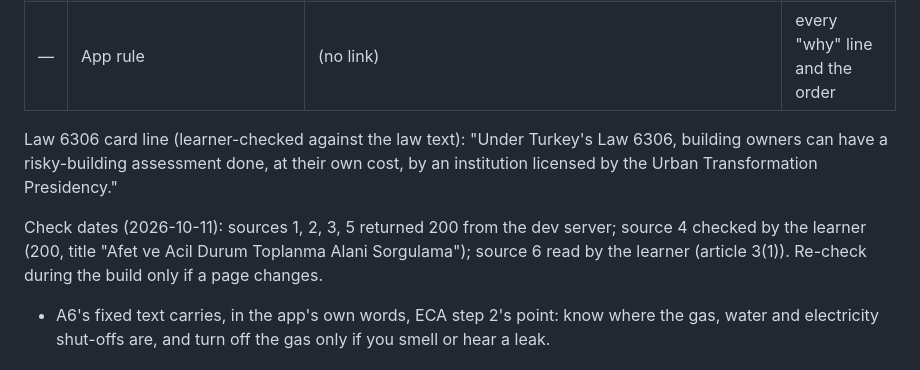
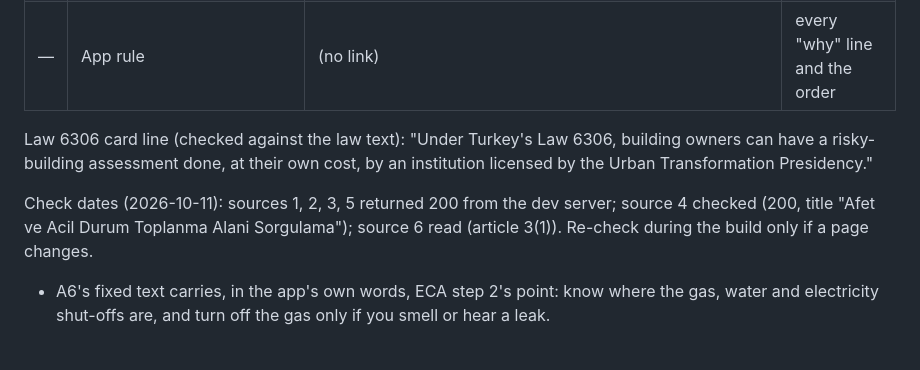
Before and after one commit to tunapro1234/before-the-shake, a Markdown page: devpost/spec.md, the part around the change. Rendered like a GitHub page.

```diff
--- a/devpost/spec.md
+++ b/devpost/spec.md
@@ -210,9 +210,9 @@ Mapping confirmed by the learner in review. ECA page titles in the HTML are gene
 | 6 | Law No. 6306 on the Transformation of Areas under Disaster Risk, Article 3(1), as amended by Law 7471 (7 Nov 2023) | https://www.mevzuat.gov.tr/MevzuatMetin/1.5.6306.pdf | Own-flat engineer line |
 | — | App rule | (no link) | every "why" line and the order |
 
-Law 6306 card line (learner-checked against the law text): "Under Turkey's Law 6306, building owners can have a risky-building assessment done, at their own cost, by an institution licensed by the Urban Transformation Presidency."
+Law 6306 card line (checked against the law text): "Under Turkey's Law 6306, building owners can have a risky-building assessment done, at their own cost, by an institution licensed by the Urban Transformation Presidency."
 
-Check dates (2026-10-11): sources 1, 2, 3, 5 returned 200 from the dev server; source 4 checked by the learner (200, title "Afet ve Acil Durum Toplanma Alani Sorgulama"); source 6 read by the learner (article 3(1)). Re-check during the build only if a page changes.
+Check dates (2026-10-11): sources 1, 2, 3, 5 returned 200 from the dev server; source 4 checked (200, title "Afet ve Acil Durum Toplanma Alani Sorgulama"); source 6 read (article 3(1)). Re-check during the build only if a page changes.
 - A6's fixed text carries, in the app's own words, ECA step 2's point: know where the gas, water and electricity shut-offs are, and turn off the gas only if you smell or hear a leak.
 
 ## Important Failure Modes
```
Also changed, not shown: devpost/checklist.md (+5 -5 lines), devpost/prd.md (+1 -1 lines).
